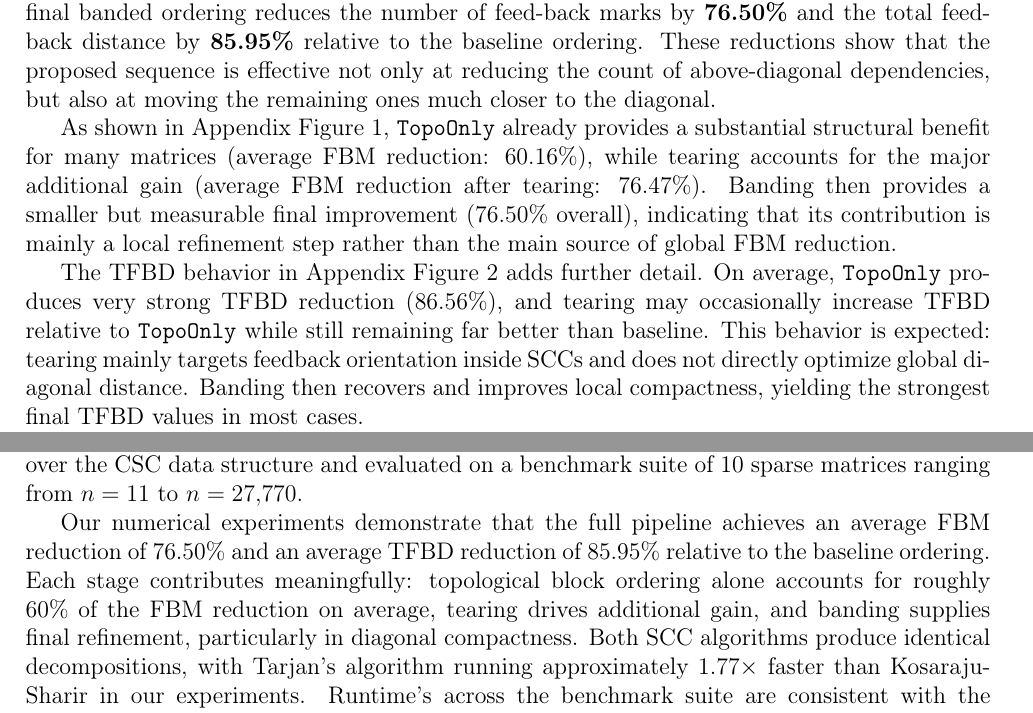
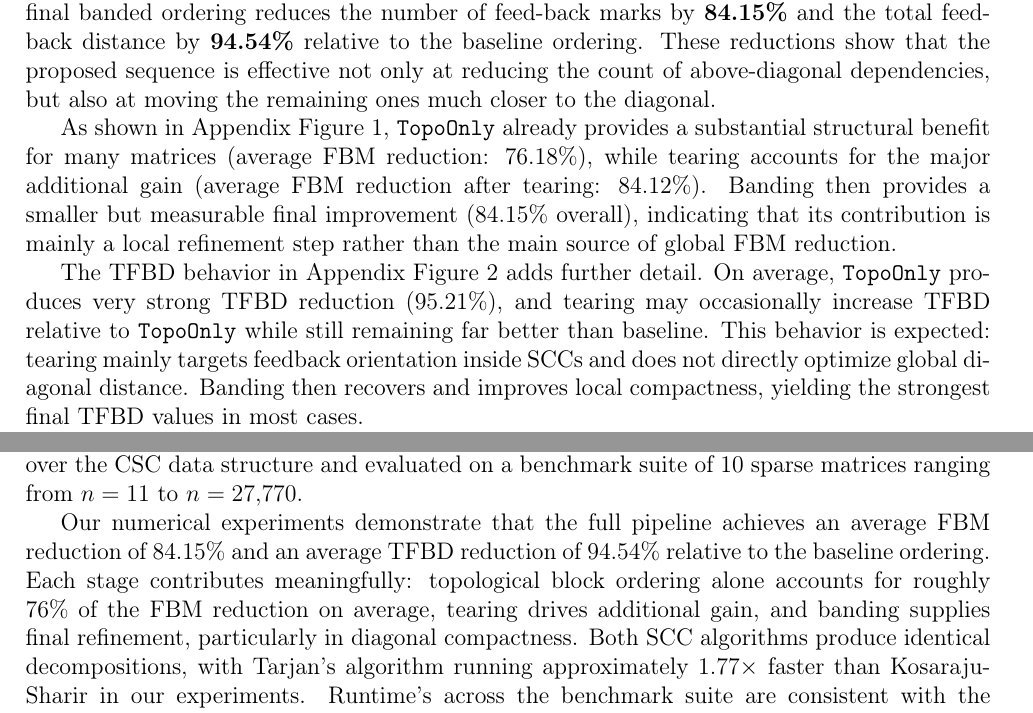
Before and after one commit to 0xPayne/DSM, a LaTeX paper (report/report.tex): two parts of pages 10 and 12 of 21, joined at a grey line, cut so that both start at the same text. Compiled offline with pdfLaTeX.

Commit message:
fixed percentages

```diff
--- a/report/report.tex
+++ b/report/report.tex
@@ -301,11 +301,11 @@ The benchmark suite contains 10 sparse matrices with dimensions ranging from $n=
 
 \subsection{Stage-wise Optimization Quality}
 
-The first observation is that the optimization stages consistently reduce feed-back structure in most matrices, often by a large margin. Averaged across the complete benchmark suite, the final banded ordering reduces the number of feed-back marks by \textbf{76.50\%} and the total feed-back distance by \textbf{85.95\%} relative to the baseline ordering. These reductions show that the proposed sequence is effective not only at reducing the count of above-diagonal dependencies, but also at moving the remaining ones much closer to the diagonal.
+The first observation is that the optimization stages consistently reduce feed-back structure in most matrices, often by a large margin. Averaged across the complete benchmark suite, the final banded ordering reduces the number of feed-back marks by \textbf{84.15\%} and the total feed-back distance by \textbf{94.54\%} relative to the baseline ordering. These reductions show that the proposed sequence is effective not only at reducing the count of above-diagonal dependencies, but also at moving the remaining ones much closer to the diagonal.
 
-As shown in Appendix Figure~\ref{app:fbm-stage}, \texttt{TopoOnly} already provides a substantial structural benefit for many matrices (average FBM reduction: 60.16\%), while tearing accounts for the major additional gain (average FBM reduction after tearing: 76.47\%). Banding then provides a smaller but measurable final improvement (76.50\% overall), indicating that its contribution is mainly a local refinement step rather than the main source of global FBM reduction.
+As shown in Appendix Figure~\ref{app:fbm-stage}, \texttt{TopoOnly} already provides a substantial structural benefit for many matrices (average FBM reduction: 76.18\%), while tearing accounts for the major additional gain (average FBM reduction after tearing: 84.12\%). Banding then provides a smaller but measurable final improvement (84.15\% overall), indicating that its contribution is mainly a local refinement step rather than the main source of global FBM reduction.
 
-The TFBD behavior in Appendix Figure~\ref{app:tfbd-stage} adds further detail. On average, \texttt{TopoOnly} produces very strong TFBD reduction (86.56\%), and tearing may occasionally increase TFBD relative to \texttt{TopoOnly} while still remaining far better than baseline. This behavior is expected: tearing mainly targets feedback orientation inside SCCs and does not directly optimize global diagonal distance. Banding then recovers and improves local compactness, yielding the strongest final TFBD values in most cases.
+The TFBD behavior in Appendix Figure~\ref{app:tfbd-stage} adds further detail. On average, \texttt{TopoOnly} produces very strong TFBD reduction (95.21\%), and tearing may occasionally increase TFBD relative to \texttt{TopoOnly} while still remaining far better than baseline. This behavior is expected: tearing mainly targets feedback orientation inside SCCs and does not directly optimize global diagonal distance. Banding then recovers and improves local compactness, yielding the strongest final TFBD values in most cases.
 
 Table~\ref{tab:quality-sample} summarizes representative matrices from small, medium, and large scales. For \texttt{California}, FBM decreases from 6063 to 192 and TFBD from 18,810,564 to 669. For the largest instance, \texttt{HEP-th-new}, FBM decreases from 104,435 to 8,281 and TFBD from 1,756,120,879 to 10,054,656. Even for structurally difficult instances such as \texttt{wb-cs-stanford}, the final stage reduces FBM by 57.59\% and TFBD by 79.71\%, which remains substantial in absolute terms. Visualizations of selected benchmark matrices before and after the partitioning process are provided in the \hyperref[sec:appendix]{Appendix}.
 
@@ -347,7 +347,7 @@ characteristics. \texttt{California} is a large matrix ($n = 9{,}664$) that achi
 
 We presented a multi-stage method for reordering Design Structure Matrices to minimize feed-back marks and total feed-back distance. The approach proceeds through six stages: CSC storage, SCC decomposition, topological block ordering, intra-block tearing via the greedy Algorithm~GR, bandwidth reduction using reverse Cuthill-McKee ordering, and adjacent-swap refinement. Two classical SCC algorithms: Tarjan's and Kosaraju-Sharir---were implemented over the CSC data structure and evaluated on a benchmark suite of 10 sparse matrices ranging from $n=11$ to $n=27{,}770$.
 
-Our numerical experiments demonstrate that the full pipeline achieves an average FBM reduction of 76.50\% and an average TFBD reduction of 85.95\% relative to the baseline ordering. Each stage contributes meaningfully: topological block ordering alone accounts for roughly 60\% of the FBM reduction on average, tearing drives additional gain, and banding supplies final refinement, particularly in diagonal compactness. Both SCC algorithms produce identical decompositions, with Tarjan's algorithm running approximately $1.77\times$ faster than Kosaraju-Sharir in our experiments. Runtime's across the benchmark suite are consistent with the expected near-linear behavior for graph-traversal-based algorithms over sparse structures.
+Our numerical experiments demonstrate that the full pipeline achieves an average FBM reduction of 84.15\% and an average TFBD reduction of 94.54\% relative to the baseline ordering. Each stage contributes meaningfully: topological block ordering alone accounts for roughly 76\% of the FBM reduction on average, tearing drives additional gain, and banding supplies final refinement, particularly in diagonal compactness. Both SCC algorithms produce identical decompositions, with Tarjan's algorithm running approximately $1.77\times$ faster than Kosaraju-Sharir in our experiments. Runtime's across the benchmark suite are consistent with the expected near-linear behavior for graph-traversal-based algorithms over sparse structures.
 
 Several directions for future work are worth considering. First, the tearing stage currently relies on the greedy heuristic of Eades et~al., which does not guarantee a minimum feedback arc set, replacing it with a more sophisticated approach could yield further FBM reductions. Second, the current implementation is sequential; parallelizing the independent per-SCC tearing and banding stages would reduce wall-clock time on large matrices with many non-trivial SCCs. Finally, extending the framework to weighted DSMs, where marks carry numerical values reflecting the degree of coupling between tasks, would better capture real-world engineering dependencies and enable optimization of weighted feed-back cost rather than simple mark counts.
 
```
Also changed, not shown: report/presentation.tex (+1 -1 lines), 2 other files.
